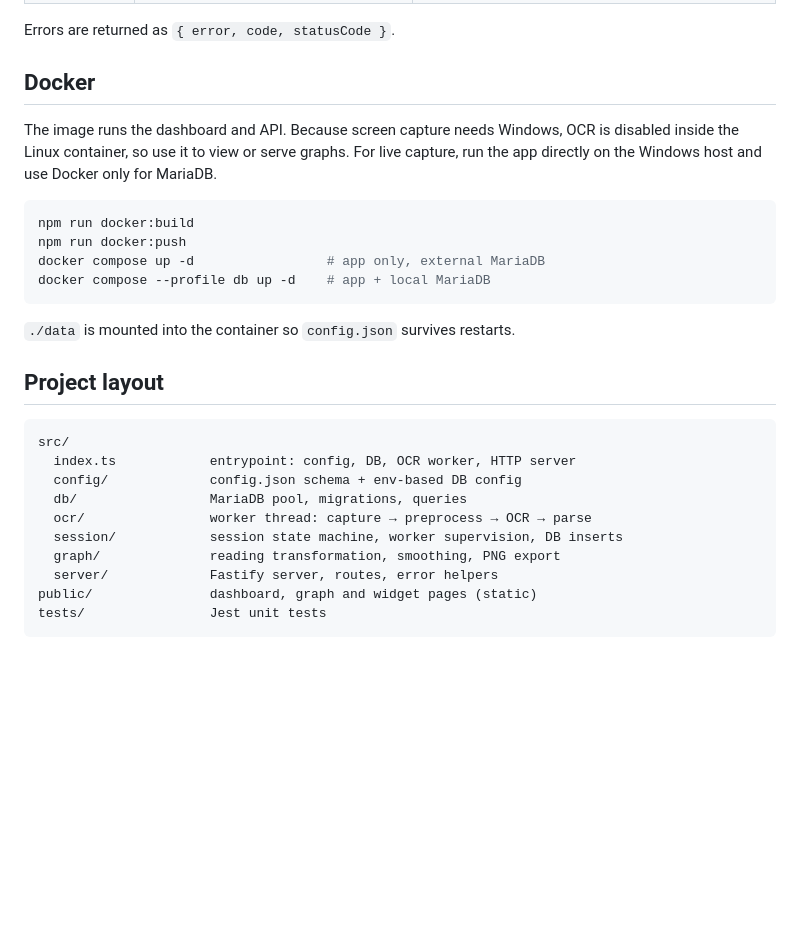
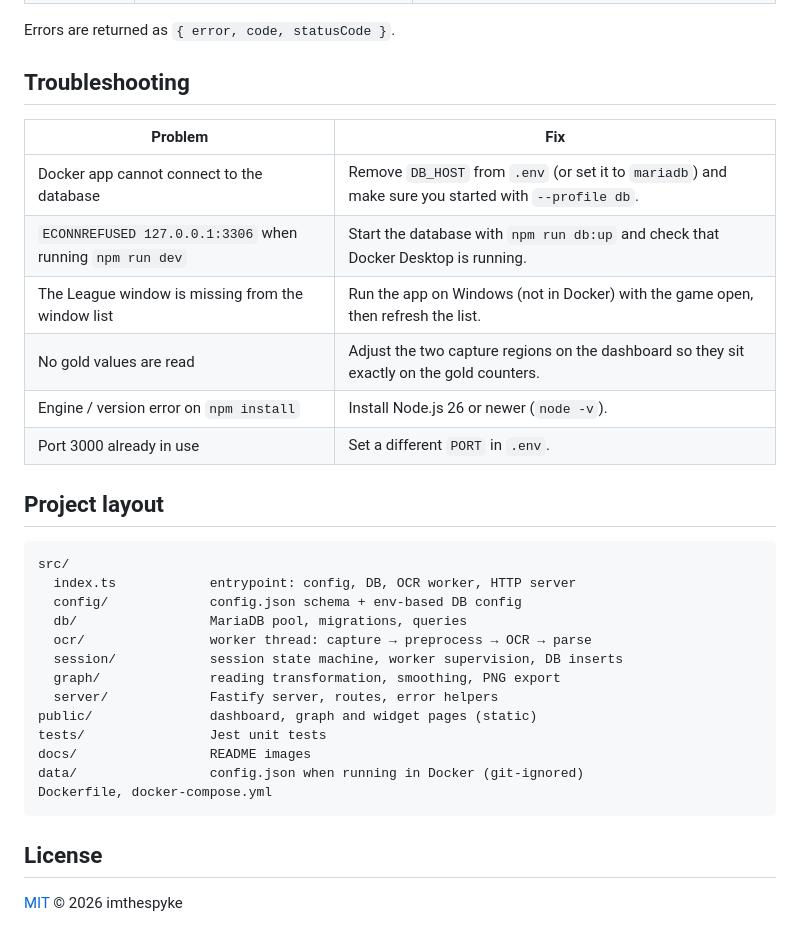
Before and after one commit to ImTheSpyke/lol-gold, a Markdown page: README.md, the part around one of its changes. GitHub-like rendering; blank space fills up the shorter version.

````diff
--- a/README.md
+++ b/README.md
@@ -86,21 +136,16 @@ the selected game, and the auto-start / auto-stop toggles.
 
 Errors are returned as `{ error, code, statusCode }`.
 
-## Docker
+## Troubleshooting
 
-The image runs the dashboard and API. Because screen capture needs Windows,
-OCR is disabled inside the Linux container, so use it to view or serve graphs.
-For live capture, run the app directly on the Windows host and use Docker only
-for MariaDB.
-
-```bash
-npm run docker:build
-npm run docker:push
-docker compose up -d                 # app only, external MariaDB
-docker compose --profile db up -d    # app + local MariaDB
-```
-
-`./data` is mounted into the container so `config.json` survives restarts.
+| Problem | Fix |
+| --- | --- |
+| Docker app cannot connect to the database | Remove `DB_HOST` from `.env` (or set it to `mariadb`) and make sure you started with `--profile db`. |
+| `ECONNREFUSED 127.0.0.1:3306` when running `npm run dev` | Start the database with `npm run db:up` and check that Docker Desktop is running. |
+| The League window is missing from the window list | Run the app on Windows (not in Docker) with the game open, then refresh the list. |
+| No gold values are read | Adjust the two capture regions on the dashboard so they sit exactly on the gold counters. |
+| Engine / version error on `npm install` | Install Node.js 26 or newer (`node -v`). |
+| Port 3000 already in use | Set a different `PORT` in `.env`. |
 
 ## Project layout
 
@@ -115,4 +160,11 @@ src/
   server/             Fastify server, routes, error helpers
 public/               dashboard, graph and widget pages (static)
 tests/                Jest unit tests
+docs/                 README images
+data/                 config.json when running in Docker (git-ignored)
+Dockerfile, docker-compose.yml
 ```
+
+## License
+
+[MIT](LICENSE) © 2026 imthespyke
````
Also changed, not shown: other parts of README.md (+73 -23 lines), docs/graph.png (added), 4 other files.
